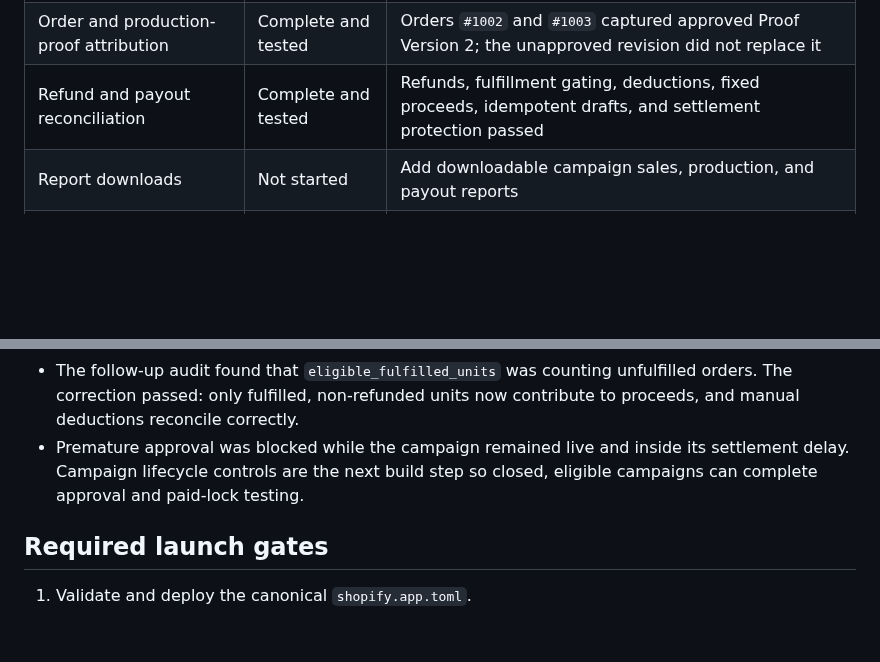
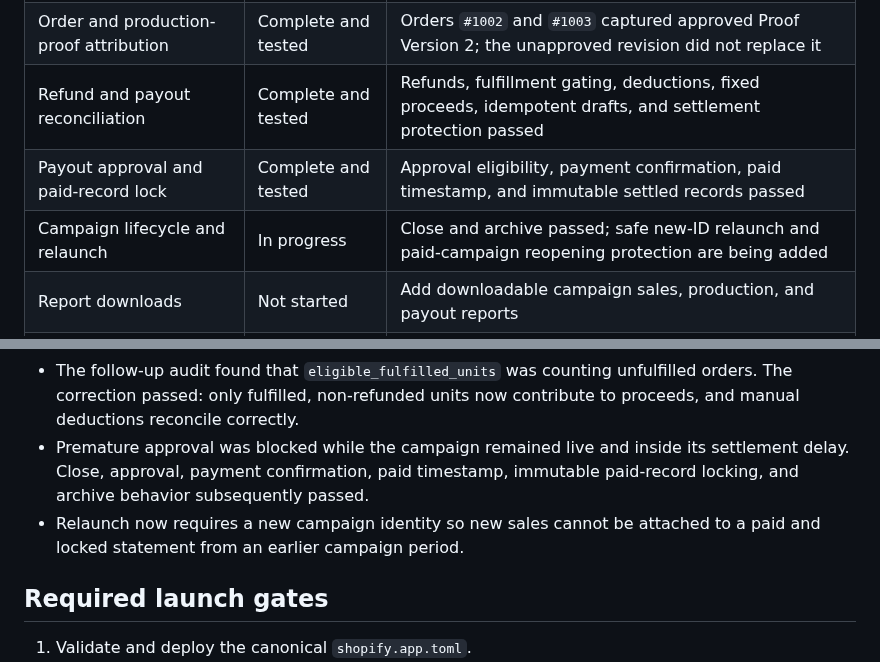
Before and after one commit to ANALOGGIT-624/analog-adventures-adv-brand-portal, a Markdown page: docs/brand-portal-roadmap.md, 2 parts joined by grey strips. Drawn GitHub-style; blank space fills up the shorter version.

Commit message:
Add safe campaign relaunch

```diff
--- a/docs/brand-portal-roadmap.md
+++ b/docs/brand-portal-roadmap.md
@@ -72,6 +72,8 @@ gantt
 | Proof and asset actions                | Complete and tested | Upload, immutable versions, superseding, approval, and revision requests passed end to end               |
 | Order and production-proof attribution | Complete and tested | Orders `#1002` and `#1003` captured approved Proof Version 2; the unapproved revision did not replace it |
 | Refund and payout reconciliation       | Complete and tested | Refunds, fulfillment gating, deductions, fixed proceeds, idempotent drafts, and settlement protection passed             |
+| Payout approval and paid-record lock   | Complete and tested | Approval eligibility, payment confirmation, paid timestamp, and immutable settled records passed                         |
+| Campaign lifecycle and relaunch        | In progress         | Close and archive passed; safe new-ID relaunch and paid-campaign reopening protection are being added                     |
 | Report downloads                       | Not started         | Add downloadable campaign sales, production, and payout reports                                          |
 | Fulfillment routing and exports        | Not started         | Add batch-production and bulk-to-organizer work queues/exports                                           |
 | Bulk/custom quote workflow             | Not started         | Add guided intake, estimates, artwork review, and Shopify draft-order conversion                         |
@@ -92,8 +94,10 @@ gantt
   unfulfilled orders. The correction passed: only fulfilled, non-refunded
   units now contribute to proceeds, and manual deductions reconcile correctly.
 - Premature approval was blocked while the campaign remained live and inside
-  its settlement delay. Campaign lifecycle controls are the next build step so
-  closed, eligible campaigns can complete approval and paid-lock testing.
+  its settlement delay. Close, approval, payment confirmation, paid timestamp,
+  immutable paid-record locking, and archive behavior subsequently passed.
+- Relaunch now requires a new campaign identity so new sales cannot be attached
+  to a paid and locked statement from an earlier campaign period.
 
 ## Required launch gates
 
```
